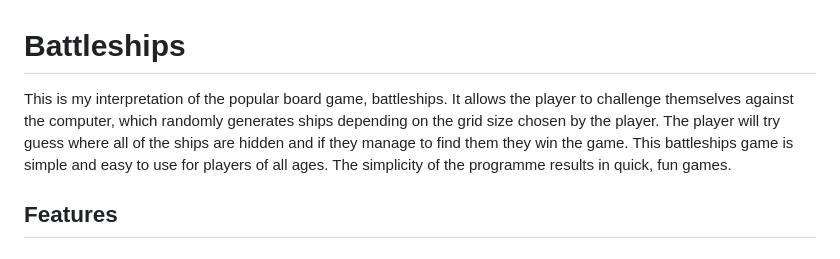
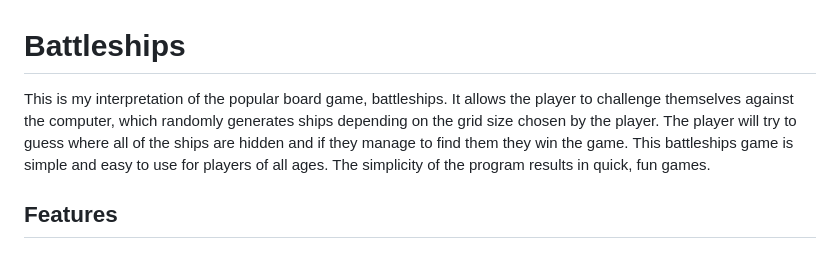
Before and after one commit to ScottA27/BattleShips, a Markdown page: README.md, the part around the change printed below. Drawn GitHub-style.

```diff
--- a/README.md
+++ b/README.md
@@ -1,7 +1,7 @@
 # Battleships
 
-This is my interpretation of the popular board game, battleships. It allows the player to challenge themselves against the computer, which randomly generates ships depending on the grid size chosen by the player. The player will try guess where all of the ships are hidden and if they manage to find them they win the game.
-This battleships game is simple and easy to use for players of all ages. The simplicity of the programme results in quick, fun games.
+This is my interpretation of the popular board game, battleships. It allows the player to challenge themselves against the computer, which randomly generates ships depending on the grid size chosen by the player. The player will try to guess where all of the ships are hidden and if they manage to find them they win the game.
+This battleships game is simple and easy to use for players of all ages. The simplicity of the program results in quick, fun games.
 
 ## Features
 
```
Also changed, not shown: other parts of README.md (+10 -2 lines), assets/images/PEP8.png (added), assets/images/flowchart.png (added).
